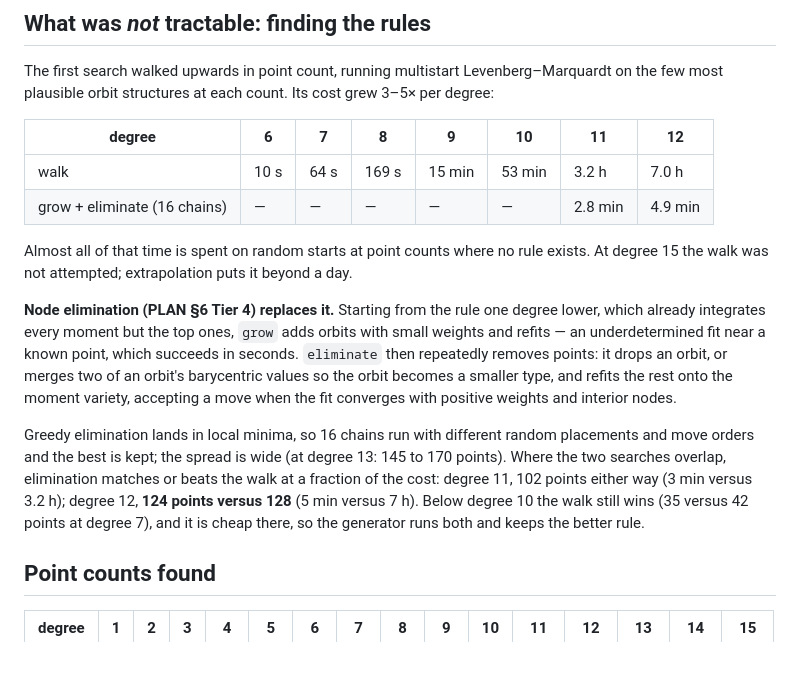
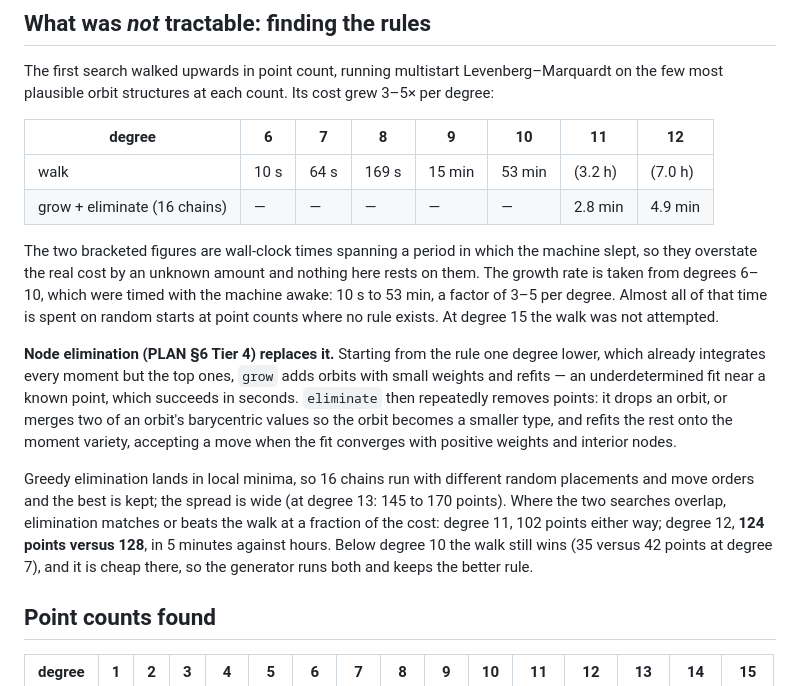
Before and after one commit to IlianPihlajamaa/CubatureRules.jl, a Markdown page: notes/v0.2-tetrahedra.md, the part around the change. GitHub-like rendering; blank space fills up the shorter version.

Commit message:
notes: the two longest walk timings spanned a machine sleep
Degrees 11 and 12 of the from-scratch search were timed with @elapsed across an
overnight period in which the machine slept, so those wall-clock figures
overstate the cost. The growth-rate claim now rests only on degrees 6-10, which
were timed with the machine awake; the conclusion is unchanged.

Co-Authored-By: Claude Opus 5 <noreply@anthropic.com>

```diff
--- a/notes/v0.2-tetrahedra.md
+++ b/notes/v0.2-tetrahedra.md
@@ -38,11 +38,14 @@ the few most plausible orbit structures at each count. Its cost grew 3–5× per
 
 | degree | 6 | 7 | 8 | 9 | 10 | 11 | 12 |
 |---|---|---|---|---|---|---|---|
-| walk | 10 s | 64 s | 169 s | 15 min | 53 min | 3.2 h | 7.0 h |
+| walk | 10 s | 64 s | 169 s | 15 min | 53 min | (3.2 h) | (7.0 h) |
 | grow + eliminate (16 chains) | — | — | — | — | — | 2.8 min | 4.9 min |
 
-Almost all of that time is spent on random starts at point counts where no rule exists. At
-degree 15 the walk was not attempted; extrapolation puts it beyond a day.
+The two bracketed figures are wall-clock times spanning a period in which the machine slept,
+so they overstate the real cost by an unknown amount and nothing here rests on them. The
+growth rate is taken from degrees 6–10, which were timed with the machine awake: 10 s to 53
+min, a factor of 3–5 per degree. Almost all of that time is spent on random starts at point
+counts where no rule exists. At degree 15 the walk was not attempted.
 
 **Node elimination (PLAN §6 Tier 4) replaces it.** Starting from the rule one degree lower,
 which already integrates every moment but the top ones, `grow` adds orbits with small
@@ -54,9 +57,9 @@ variety, accepting a move when the fit converges with positive weights and inter
 Greedy elimination lands in local minima, so 16 chains run with different random placements
 and move orders and the best is kept; the spread is wide (at degree 13: 145 to 170 points).
 Where the two searches overlap, elimination matches or beats the walk at a fraction of the
-cost: degree 11, 102 points either way (3 min versus 3.2 h); degree 12, **124 points versus
-128** (5 min versus 7 h). Below degree 10 the walk still wins (35 versus 42 points at degree
-7), and it is cheap there, so the generator runs both and keeps the better rule.
+cost: degree 11, 102 points either way; degree 12, **124 points versus 128**, in 5 minutes
+against hours. Below degree 10 the walk still wins (35 versus 42 points at degree 7), and it
+is cheap there, so the generator runs both and keeps the better rule.
 
 ## Point counts found
 
```
